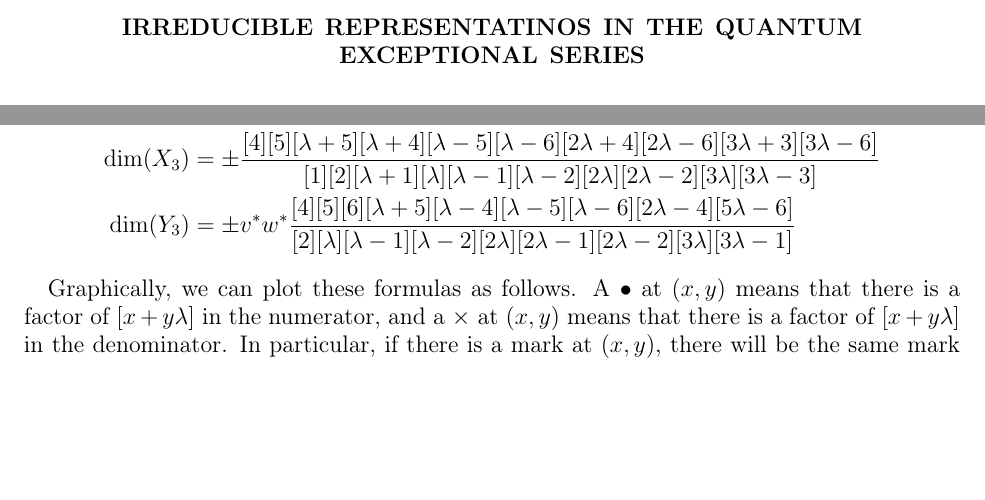
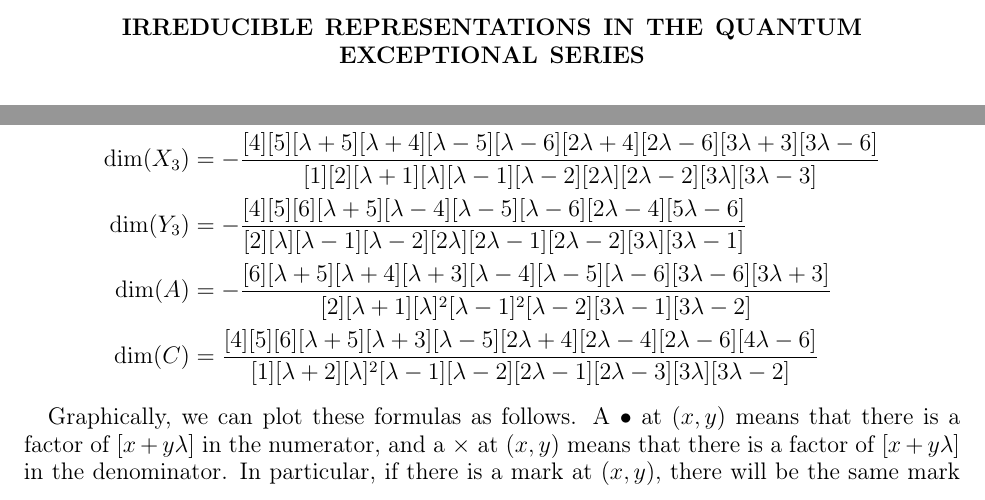
Before and after one commit to semorrison/exceptional, a LaTeX paper (notes/multiplicities.tex): two parts of pages 1 and 4 of 6, joined at a grey line, cut so that both start at the same text, the shorter picture padded with empty space. Compiled offline with LaTeX, dvips and Ghostscript.

Commit message:
dimensions for A and C

```diff
--- a/notes/multiplicities.tex
+++ b/notes/multiplicities.tex
@@ -38,7 +38,7 @@
 \DeclareMathOperator{\Fr}{Fr}
 
 \begin{document}
-\title{Irreducible representatinos in the quantum exceptional series}
+\title{Irreducible representations in the quantum exceptional series}
 
 \author[Morrison]{Scott Morrison}
 \address{Mathematical Sciences Institute, Australian National University}
@@ -268,15 +268,19 @@ linear terms. We use the notation
 Then we have
 \begin{align*}
   \dim(1) &= 1 \\
-  \dim(X_1) &= \frac{[4][\lambda+5][\lambda-6]}{[2][\lambda][\lambda-1]}\\
+  \dim(X_1) &= -\frac{[4][\lambda+5][\lambda-6]}{[2][\lambda][\lambda-1]}\\
   \dim(X_2) &= \frac{[5][\lambda+5][\lambda+3][\lambda-4][\lambda-6][2\lambda+4][2\lambda-6]}
                   {[1][\lambda+2][\lambda][\lambda-1][\lambda-3][2\lambda][2\lambda-2]}\\
-  \dim(Y_2) &= \frac{[4][5][6][\lambda+5][\lambda-4][3\lambda-6]}
+  \dim(Y_2) &= -\frac{[4][5][6][\lambda+5][\lambda-4][3\lambda-6]}
                  {[2][\lambda][\lambda-1][\lambda-2][2\lambda][2\lambda-1]}\\
-  \dim(X_3) &= \pm \frac{[4][5][\lambda+5][\lambda+4][\lambda-5][\lambda-6][2\lambda+4][2\lambda-6][3\lambda+3][3\lambda-6]}
+  \dim(X_3) &= - \frac{[4][5][\lambda+5][\lambda+4][\lambda-5][\lambda-6][2\lambda+4][2\lambda-6][3\lambda+3][3\lambda-6]}
                  {[1][2][\lambda+1][\lambda][\lambda-1][\lambda-2][2\lambda][2\lambda-2][3\lambda][3\lambda-3]}\\
-  \dim(Y_3) &= \pm v^* w^* \frac{[4][5][6][\lambda+5][\lambda-4][\lambda-5][\lambda-6][2\lambda-4][5\lambda-6]}
-                     {[2][\lambda][\lambda-1][\lambda-2][2\lambda][2\lambda-1][2\lambda-2][3\lambda][3\lambda-1]}
+  \dim(Y_3) &= - \frac{[4][5][6][\lambda+5][\lambda-4][\lambda-5][\lambda-6][2\lambda-4][5\lambda-6]}
+                     {[2][\lambda][\lambda-1][\lambda-2][2\lambda][2\lambda-1][2\lambda-2][3\lambda][3\lambda-1]}\\
+  \dim(A)   &= - \frac{[6][\lambda+5][\lambda+4][\lambda+3][\lambda-4][\lambda-5][\lambda-6][3\lambda-6][3\lambda+3]}
+                     {[2][\lambda+1][\lambda]^2[\lambda-1]^2[\lambda-2][3\lambda-1][3\lambda-2]}\\
+  \dim(C)   &= \frac{[4][5][6][\lambda+5][\lambda+3][\lambda-5][2\lambda+4][2\lambda-4][2\lambda-6][4\lambda-6]}
+                     {[1][\lambda+2][\lambda]^2[\lambda-1][\lambda-2][2\lambda-1][2\lambda-3][3\lambda][3\lambda-2]}
 \end{align*}
 
 Graphically, we can plot these formulas as follows. A $\bullet$ at
```
Also changed, not shown: notes/multiplicities.tex (31 more changed lines).
